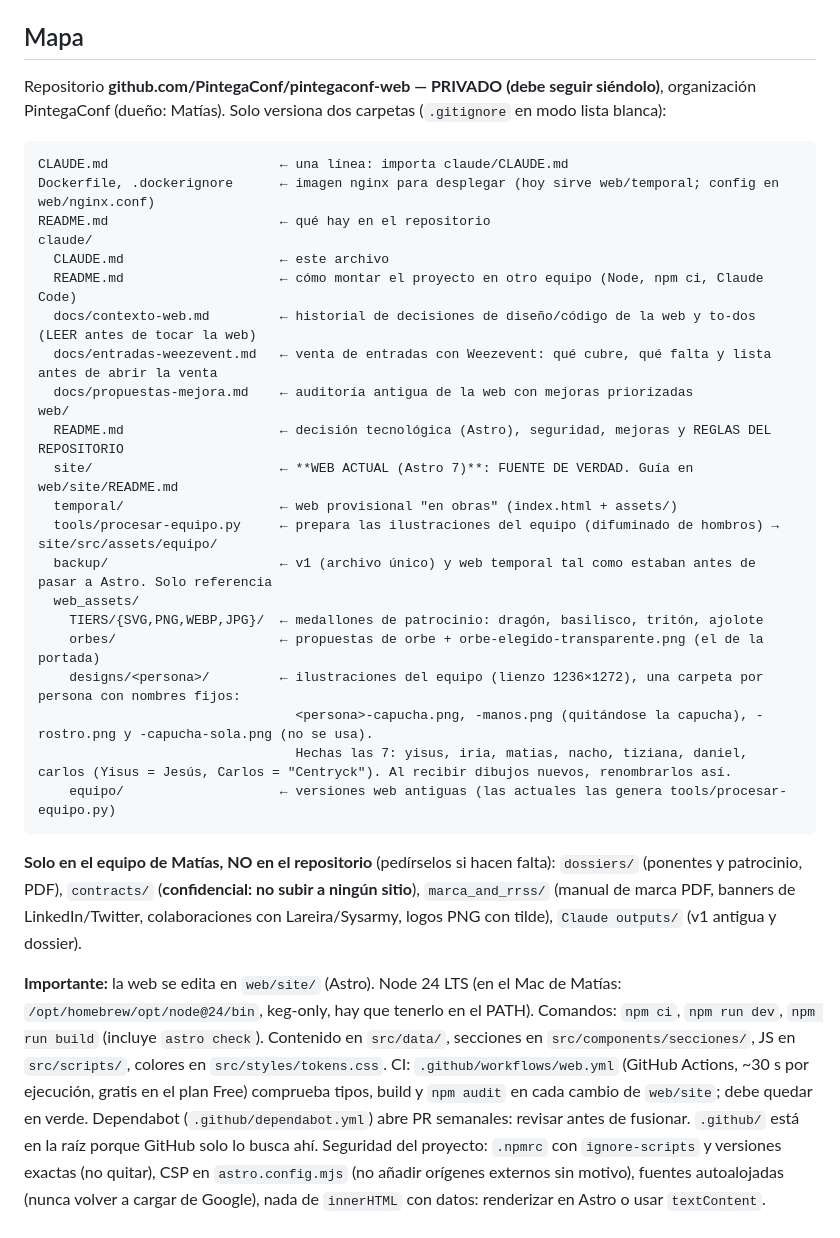
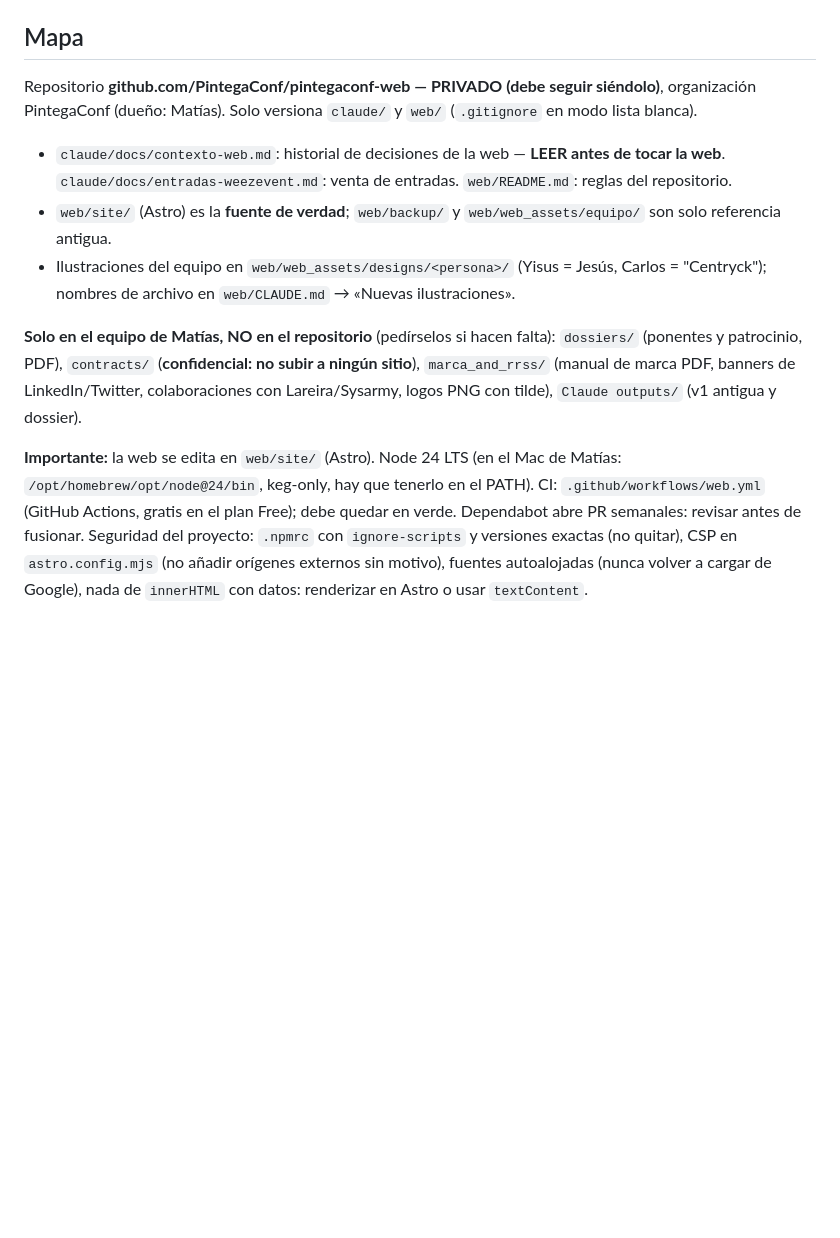
Before and after one commit to PintegaConf/pintegaconf-web, a Markdown page: claude/CLAUDE.md, the part around the change. GitHub-like rendering; blank space fills up the shorter version.

Commit message:
Quitar de los CLAUDE.md lo que ya dice el código
Estos archivos se cargan en el contexto de cada sesión; todo lo que Claude
puede ver leyendo el repositorio solo gasta tokens. Se quita:

- El árbol de carpetas de «Mapa»: se ve con ls. Quedan tres viñetas con lo que
  no está en el código (leer contexto-web.md antes de tocar la web, web/site
  como fuente de verdad, backup/ y equipo/ solo como referencia, Yisus = Jesús
  y Carlos = «Centryck»). La convención de nombres de las ilustraciones ya
  estaba en «Nuevas ilustraciones» y no se repite.
- Los comandos de npm y las carpetas de src/: están en package.json y en el
  propio árbol.
- Lo que comprueba la CI y por qué .github/ está en la raíz: está en web.yml
  y en el .gitignore. Se queda que la CI debe quedar en verde y que hay que
  revisar las PR de Dependabot.
- Las medidas del difuminado en «Nuevas ilustraciones»: están en
  web/tools/procesar-equipo.py.

Resultado: claude/CLAUDE.md pasa de 18.910 a 11.830 caracteres. Se ha
comprobado que ningún otro documento apuntaba a las partes quitadas.

Co-Authored-By: Claude Opus 5.5 <noreply@anthropic.com>

````diff
--- a/claude/CLAUDE.md
+++ b/claude/CLAUDE.md
@@ -24,37 +24,16 @@ Idioma de trabajo: **español**. El usuario es Matías (organización, sistemas/
 
 ## Mapa
 
-Repositorio **github.com/PintegaConf/pintegaconf-web — PRIVADO (debe seguir siéndolo)**, organización PintegaConf (dueño: Matías). Solo versiona dos carpetas (`.gitignore` en modo lista blanca):
+Repositorio **github.com/PintegaConf/pintegaconf-web — PRIVADO (debe seguir siéndolo)**, organización PintegaConf (dueño: Matías). Solo versiona `claude/` y `web/` (`.gitignore` en modo lista blanca).
 
-```
-CLAUDE.md                      ← una línea: importa claude/CLAUDE.md
-Dockerfile, .dockerignore      ← imagen nginx para desplegar (hoy sirve web/temporal; config en web/nginx.conf)
-README.md                      ← qué hay en el repositorio
-claude/
-  CLAUDE.md                    ← este archivo
-  README.md                    ← cómo montar el proyecto en otro equipo (Node, npm ci, Claude Code)
-  docs/contexto-web.md         ← historial de decisiones de diseño/código de la web y to-dos (LEER antes de tocar la web)
-  docs/entradas-weezevent.md   ← venta de entradas con Weezevent: qué cubre, qué falta y lista antes de abrir la venta
-  docs/propuestas-mejora.md    ← auditoría antigua de la web con mejoras priorizadas
-web/
-  README.md                    ← decisión tecnológica (Astro), seguridad, mejoras y REGLAS DEL REPOSITORIO
-  site/                        ← **WEB ACTUAL (Astro 7)**: FUENTE DE VERDAD. Guía en web/site/README.md
-  temporal/                    ← web provisional "en obras" (index.html + assets/)
-  tools/procesar-equipo.py     ← prepara las ilustraciones del equipo (difuminado de hombros) → site/src/assets/equipo/
-  backup/                      ← v1 (archivo único) y web temporal tal como estaban antes de pasar a Astro. Solo referencia
-  web_assets/
-    TIERS/{SVG,PNG,WEBP,JPG}/  ← medallones de patrocinio: dragón, basilisco, tritón, ajolote
-    orbes/                     ← propuestas de orbe + orbe-elegido-transparente.png (el de la portada)
-    designs/<persona>/         ← ilustraciones del equipo (lienzo 1236×1272), una carpeta por persona con nombres fijos:
-                                 <persona>-capucha.png, -manos.png (quitándose la capucha), -rostro.png y -capucha-sola.png (no se usa).
-                                 Hechas las 7: yisus, iria, matias, nacho, tiziana, daniel, carlos (Yisus = Jesús, Carlos = "Centryck"). Al recibir dibujos nuevos, renombrarlos así.
-    equipo/                    ← versiones web antiguas (las actuales las genera tools/procesar-equipo.py)
-```
+- `claude/docs/contexto-web.md`: historial de decisiones de la web — **LEER antes de tocar la web**. `claude/docs/entradas-weezevent.md`: venta de entradas. `web/README.md`: reglas del repositorio.
+- `web/site/` (Astro) es la **fuente de verdad**; `web/backup/` y `web/web_assets/equipo/` son solo referencia antigua.
+- Ilustraciones del equipo en `web/web_assets/designs/<persona>/` (Yisus = Jesús, Carlos = "Centryck"); nombres de archivo en `web/CLAUDE.md` → «Nuevas ilustraciones».
 
 **Solo en el equipo de Matías, NO en el repositorio** (pedírselos si hacen falta): `dossiers/` (ponentes y patrocinio, PDF), `contracts/` (**confidencial: no subir a ningún sitio**), `marca_and_rrss/` (manual de marca PDF, banners de LinkedIn/Twitter, colaboraciones con Lareira/Sysarmy, logos PNG con tilde), `Claude outputs/` (v1 antigua y dossier).
 
-**Importante:** la web se edita en `web/site/` (Astro). Node 24 LTS (en el Mac de Matías: `/opt/homebrew/opt/node@24/bin`, keg-only, hay que tenerlo en el PATH). Comandos: `npm ci`, `npm run dev`, `npm run build` (incluye `astro check`). Contenido en `src/data/`, secciones en `src/components/secciones/`, JS en `src/scripts/`, colores en `src/styles/tokens.css`.
-CI: `.github/workflows/web.yml` (GitHub Actions, ~30 s por ejecución, gratis en el plan Free) comprueba tipos, build y `npm audit` en cada cambio de `web/site`; debe quedar en verde. Dependabot (`.github/dependabot.yml`) abre PR semanales: revisar antes de fusionar. `.github/` está en la raíz porque GitHub solo lo busca ahí.
+**Importante:** la web se edita en `web/site/` (Astro). Node 24 LTS (en el Mac de Matías: `/opt/homebrew/opt/node@24/bin`, keg-only, hay que tenerlo en el PATH).
+CI: `.github/workflows/web.yml` (GitHub Actions, gratis en el plan Free); debe quedar en verde. Dependabot abre PR semanales: revisar antes de fusionar.
 Seguridad del proyecto: `.npmrc` con `ignore-scripts` y versiones exactas (no quitar), CSP en `astro.config.mjs` (no añadir orígenes externos sin motivo), fuentes autoalojadas (nunca volver a cargar de Google), nada de `innerHTML` con datos: renderizar en Astro o usar `textContent`.
 
 ## Marca / tokens
````
Also changed, not shown: web/CLAUDE.md (+1 -1 lines).
